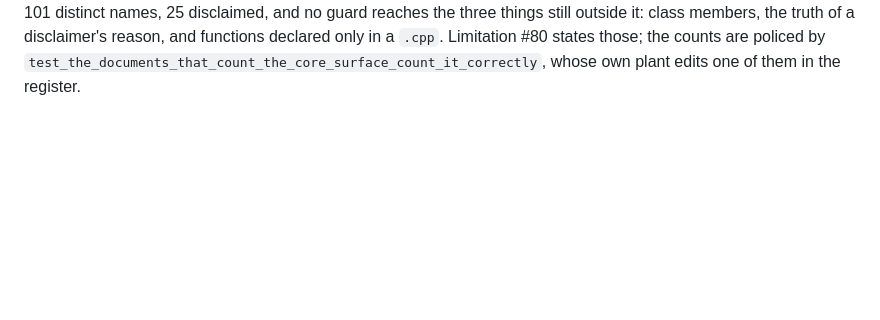
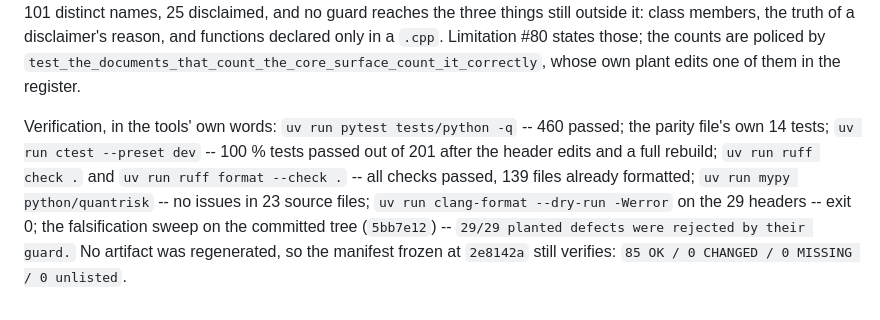
Before and after one commit to Jackxiaozhiren/quantrisk-plus-plus, a Markdown page: docs/integrity_audit.md, the part around the change. Drawn GitHub-style; blank space fills up the shorter version.

Commit message:
Phase 19: put the audit addendum's verification with the finding it belongs to
The addendum described the fix and left the tools' own words out; a finding recorded without its
verification is the same as one recorded in prose. 460 Python tests, 201 of 201 C++ tests, 139 files
formatted, 29 of 29 planted defects rejected on 5bb7e12, and the 85-artifact manifest still verifying
unchanged because this phase moved no number.

```diff
--- a/docs/integrity_audit.md
+++ b/docs/integrity_audit.md
@@ -823,3 +823,11 @@ disclaimed, and no guard reaches the three things still outside it: class member
 disclaimer's reason, and functions declared only in a `.cpp`. Limitation #80 states those; the counts are
 policed by `test_the_documents_that_count_the_core_surface_count_it_correctly`, whose own plant edits one
 of them in the register.
+
+Verification, in the tools' own words: `uv run pytest tests/python -q` -- 460 passed; the parity file's
+own 14 tests; `uv run ctest --preset dev` -- 100 % tests passed out of 201 after the header edits and a
+full rebuild; `uv run ruff check .` and `uv run ruff format --check .` -- all checks passed, 139 files
+already formatted; `uv run mypy python/quantrisk` -- no issues in 23 source files; `uv run clang-format
+--dry-run -Werror` on the 29 headers -- exit 0; the falsification sweep on the committed tree
+(`5bb7e12`) -- `29/29 planted defects were rejected by their guard.` No artifact was regenerated, so the
+manifest frozen at `2e8142a` still verifies: `85 OK / 0 CHANGED / 0 MISSING / 0 unlisted`.
```
